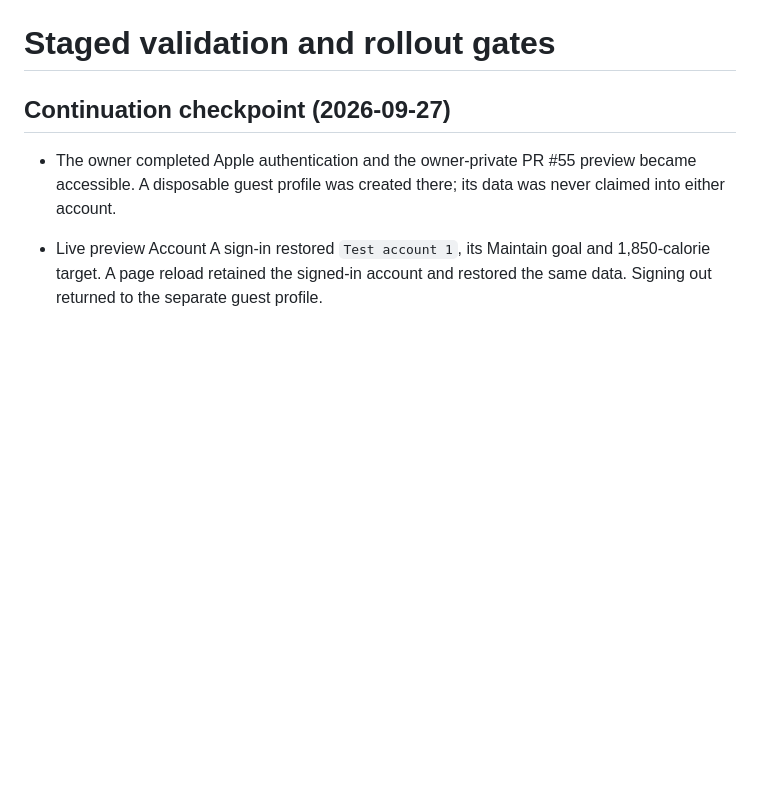
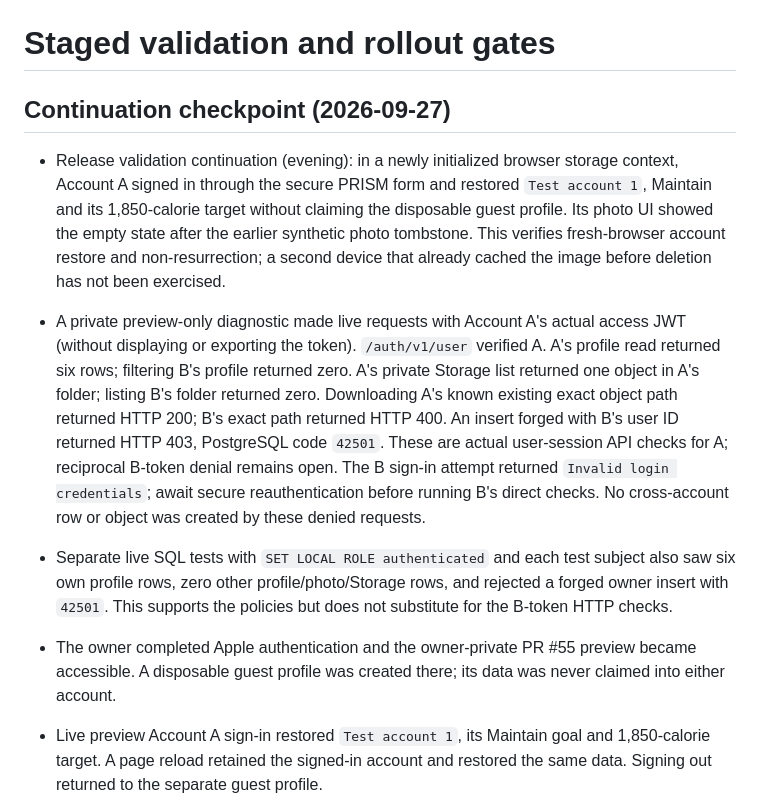
Before and after one commit to gcfd8hy5mb-ai/workout-tracker, a Markdown page: docs/account-persistence-validation.md, the part around the change. Drawn GitHub-style; blank space fills up the shorter version.

Commit message:
Record actual A-session isolation and fresh-browser restore

```diff
--- a/docs/account-persistence-validation.md
+++ b/docs/account-persistence-validation.md
@@ -2,6 +2,28 @@
 
 ## Continuation checkpoint (2026-09-27)
 
+- Release validation continuation (evening): in a newly initialized browser
+  storage context, Account A signed in through the secure PRISM form and
+  restored `Test account 1`, Maintain and its 1,850-calorie target without
+  claiming the disposable guest profile. Its photo UI showed the empty state
+  after the earlier synthetic photo tombstone. This verifies fresh-browser
+  account restore and non-resurrection; a second device that already cached
+  the image before deletion has not been exercised.
+- A private preview-only diagnostic made live requests with Account A's actual
+  access JWT (without displaying or exporting the token). `/auth/v1/user`
+  verified A. A's profile read returned six rows; filtering B's profile
+  returned zero. A's private Storage list returned one object in A's folder;
+  listing B's folder returned zero. Downloading A's known existing exact
+  object path returned HTTP 200; B's exact path returned HTTP 400. An insert
+  forged with B's user ID returned HTTP 403, PostgreSQL code `42501`. These
+  are actual user-session API checks for A; reciprocal B-token denial remains
+  open. The B sign-in attempt returned `Invalid login credentials`; await
+  secure reauthentication before running B's direct checks. No cross-account
+  row or object was created by these denied requests.
+- Separate live SQL tests with `SET LOCAL ROLE authenticated` and each test
+  subject also saw six own profile rows, zero other profile/photo/Storage rows,
+  and rejected a forged owner insert with `42501`. This supports the policies
+  but does not substitute for the B-token HTTP checks.
 - The owner completed Apple authentication and the owner-private PR #55
   preview became accessible. A disposable guest profile was created there;
   its data was never claimed into either account.
```
